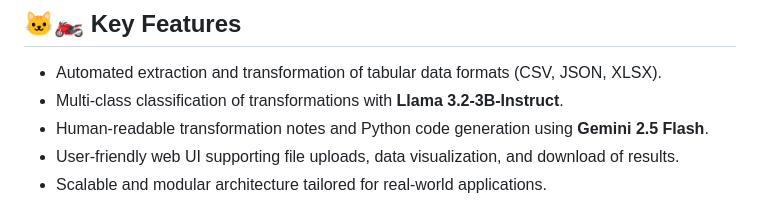
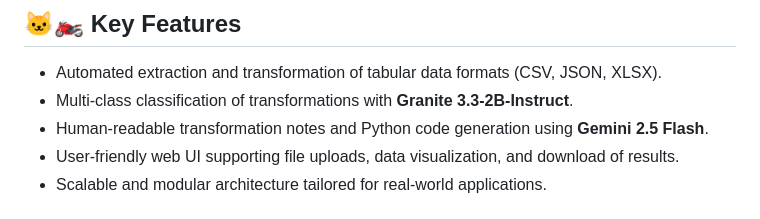
Before and after one commit to psgroup433/Table-Smith, a Markdown page: README.md, the part around the change. Drawn GitHub-style.

```diff
--- a/README.md
+++ b/README.md
@@ -16,7 +16,7 @@ Designed for scalable performance, it serves multiple domains with a colorful an
 ## 🐱‍🏍 Key Features
 
 - Automated extraction and transformation of tabular data formats (CSV, JSON, XLSX).
-- Multi-class classification of transformations with **Llama 3.2-3B-Instruct**.
+- Multi-class classification of transformations with **Granite 3.3-2B-Instruct**.
 - Human-readable transformation notes and Python code generation using **Gemini 2.5 Flash**.
 - User-friendly web UI supporting file uploads, data visualization, and download of results.
 - Scalable and modular architecture tailored for real-world applications.
```
